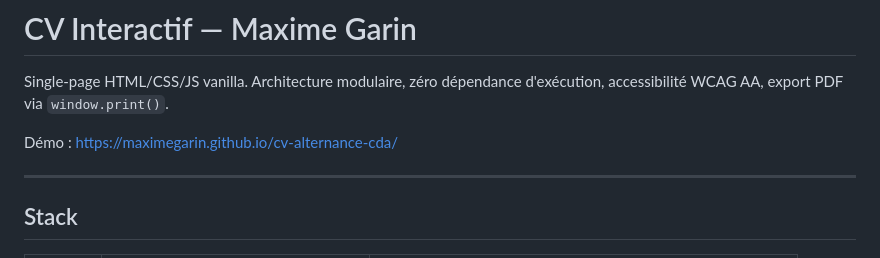
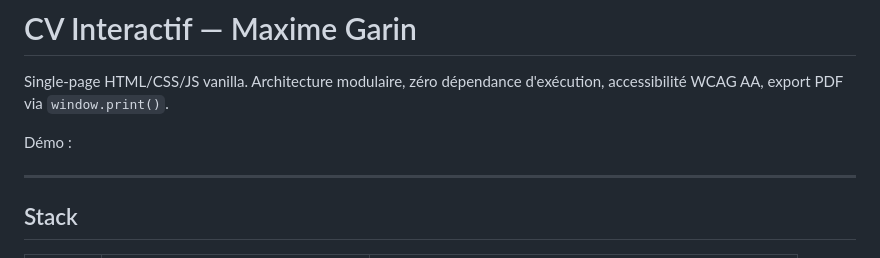
Before and after one commit to maximegarin/cv-dev-web-junior, a Markdown page: README.md, the part around the change. Rendered like a GitHub page.

Commit message:
Update README.md
Updated demo link in README.

```diff
--- a/README.md
+++ b/README.md
@@ -2,7 +2,7 @@
 
 Single-page HTML/CSS/JS vanilla. Architecture modulaire, zéro dépendance d'exécution, accessibilité WCAG AA, export PDF via `window.print()`.
 
-Démo : https://maximegarin.github.io/cv-alternance-cda/
+Démo :
 
 ---
 
```
